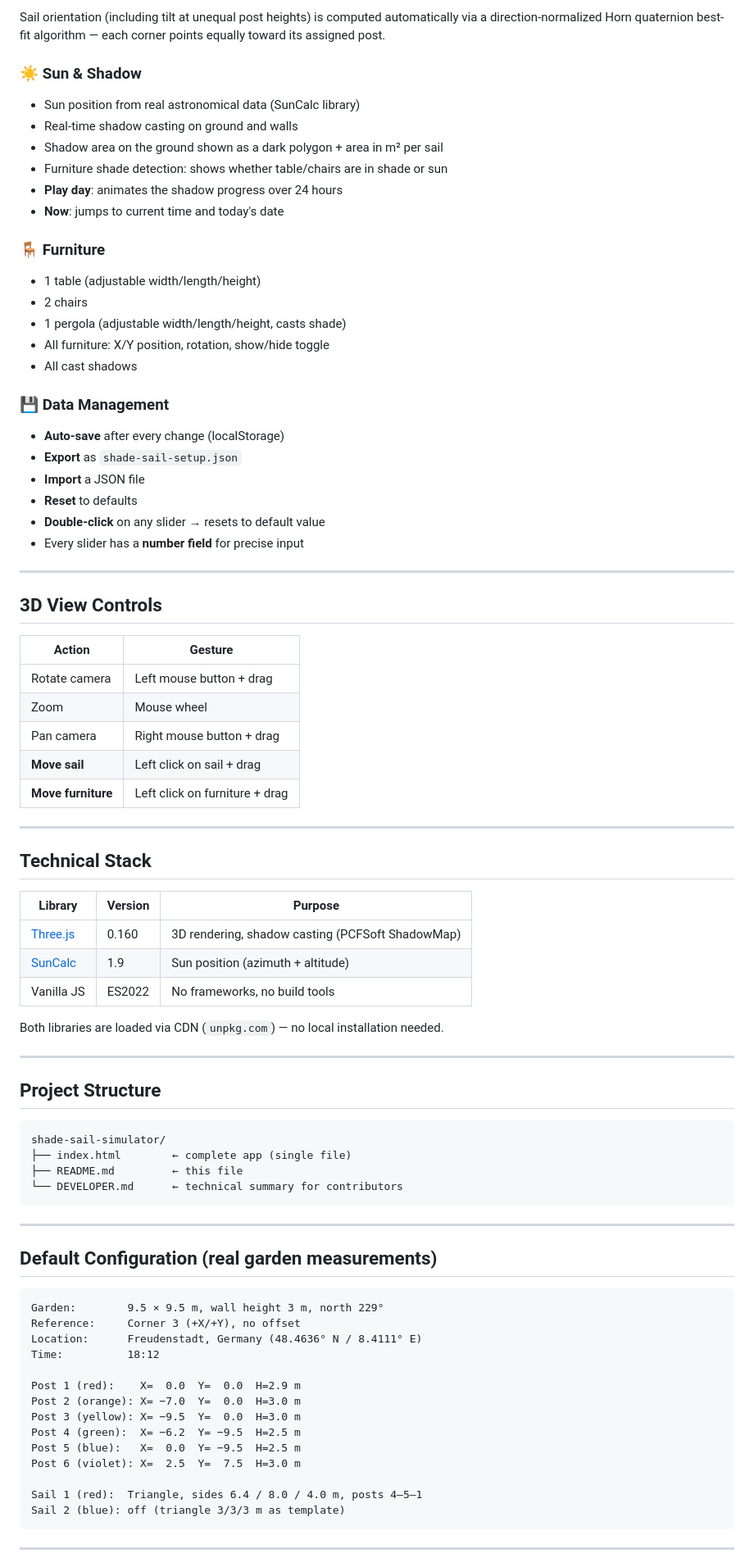
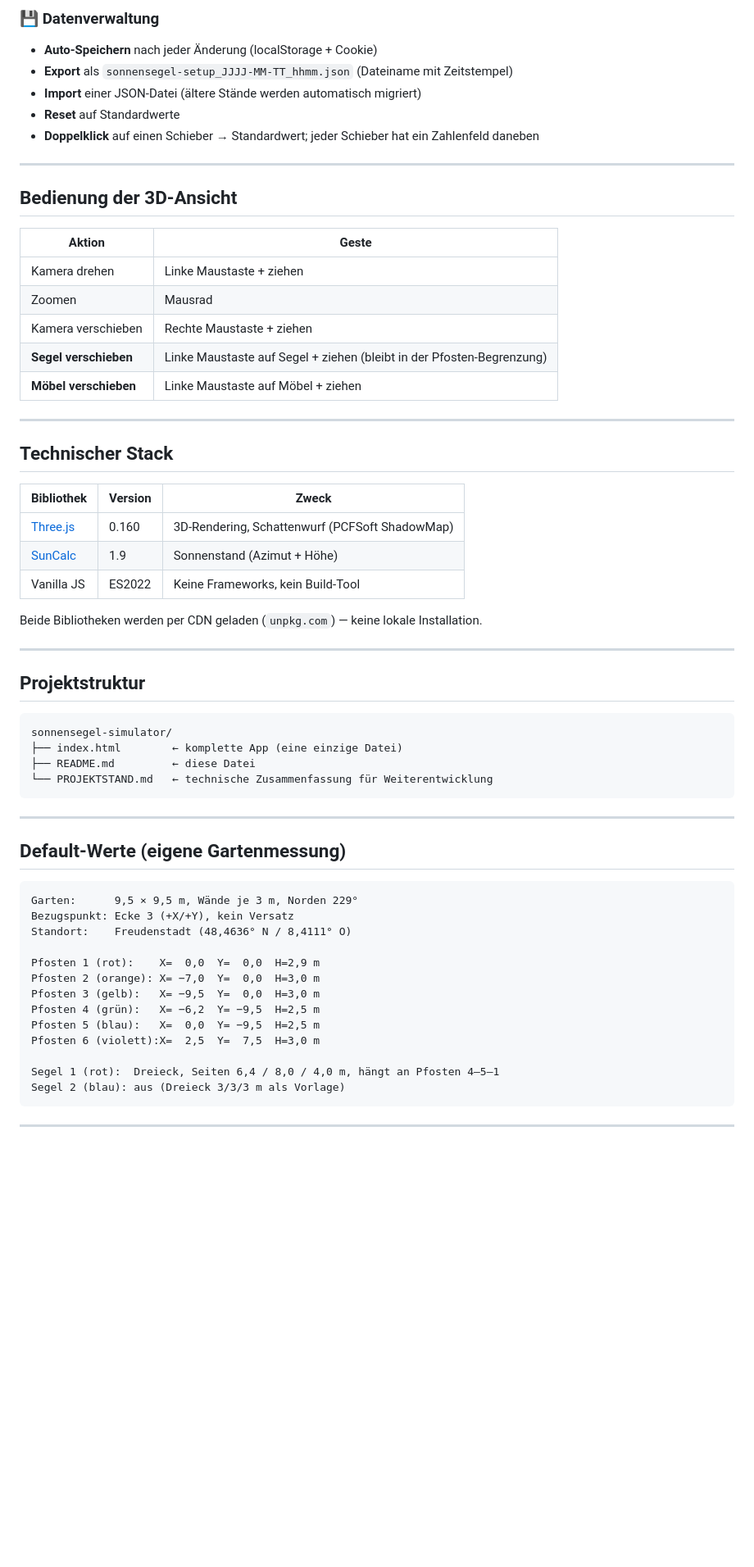
Before and after one commit to nomiknomik/shade-sail-simulator, a Markdown page: README.md, the part around one of its changes. Shown at 82% size. Drawn GitHub-style; blank space fills up the shorter version.

Commit message:
v3.6 – README auf aktuellen Stand gebracht

````diff
--- a/README.md
+++ b/README.md
@@ -57,83 +77,64 @@ Each sail is independently configurable:
 
-Sail orientation (including tilt at unequal post heights) is computed automatically via a direction-normalized Horn quaternion best-fit algorithm — each corner points equally toward its assigned post.
-
-### ☀️ Sun & Shadow
-- Sun position from real astronomical data (SunCalc library)
-- Real-time shadow casting on ground and walls
-- Shadow area on the ground shown as a dark polygon + area in m² per sail
-- Furniture shade detection: shows whether table/chairs are in shade or sun
-- **Play day**: animates the shadow progress over 24 hours
-- **Now**: jumps to current time and today's date
-
-### 🪑 Furniture
-- 1 table (adjustable width/length/height)
-- 2 chairs
-- 1 pergola (adjustable width/length/height, casts shade)
-- All furniture: X/Y position, rotation, show/hide toggle
-- All cast shadows
-
-### 💾 Data Management
-- **Auto-save** after every change (localStorage)
-- **Export** as `shade-sail-setup.json`
-- **Import** a JSON file
-- **Reset** to defaults
-- **Double-click** on any slider → resets to default value
-- Every slider has a **number field** for precise input
+### 💾 Datenverwaltung
+- **Auto-Speichern** nach jeder Änderung (localStorage + Cookie)
+- **Export** als `sonnensegel-setup_JJJJ-MM-TT_hhmm.json` (Dateiname mit Zeitstempel)
+- **Import** einer JSON-Datei (ältere Stände werden automatisch migriert)
+- **Reset** auf Standardwerte
+- **Doppelklick** auf einen Schieber → Standardwert; jeder Schieber hat ein Zahlenfeld daneben
 
 ---
 
-## 3D View Controls
+## Bedienung der 3D-Ansicht
 
-| Action | Gesture |
+| Aktion | Geste |
 |---|---|
-| Rotate camera | Left mouse button + drag |
-| Zoom | Mouse wheel |
-| Pan camera | Right mouse button + drag |
-| **Move sail** | Left click on sail + drag |
-| **Move furniture** | Left click on furniture + drag |
+| Kamera drehen | Linke Maustaste + ziehen |
+| Zoomen | Mausrad |
+| Kamera verschieben | Rechte Maustaste + ziehen |
+| **Segel verschieben** | Linke Maustaste auf Segel + ziehen (bleibt in der Pfosten-Begrenzung) |
+| **Möbel verschieben** | Linke Maustaste auf Möbel + ziehen |
 
 ---
 
-## Technical Stack
+## Technischer Stack
 
-| Library | Version | Purpose |
+| Bibliothek | Version | Zweck |
 |---|---|---|
-| [Three.js](https://threejs.org) | 0.160 | 3D rendering, shadow casting (PCFSoft ShadowMap) |
-| [SunCalc](https://github.com/mourner/suncalc) | 1.9 | Sun position (azimuth + altitude) |
-| Vanilla JS | ES2022 | No frameworks, no build tools |
+| [Three.js](https://threejs.org) | 0.160 | 3D-Rendering, Schattenwurf (PCFSoft ShadowMap) |
+| [SunCalc](https://github.com/mourner/suncalc) | 1.9 | Sonnenstand (Azimut + Höhe) |
+| Vanilla JS | ES2022 | Keine Frameworks, kein Build-Tool |
 
-Both libraries are loaded via CDN (`unpkg.com`) — no local installation needed.
+Beide Bibliotheken werden per CDN geladen (`unpkg.com`) — keine lokale Installation.
 
 ---
 
-## Project Structure
+## Projektstruktur
 
 ```
-shade-sail-simulator/
-├── index.html        ← complete app (single file)
-├── README.md         ← this file
-└── DEVELOPER.md      ← technical summary for contributors
+sonnensegel-simulator/
+├── index.html        ← komplette App (eine einzige Datei)
+├── README.md         ← diese Datei
+└── PROJEKTSTAND.md   ← technische Zusammenfassung für Weiterentwicklung
 ```
 
 ---
 
-## Default Configuration (real garden measurements)
+## Default-Werte (eigene Gartenmessung)
 
 ```
-Garden:        9.5 × 9.5 m, wall height 3 m, north 229°
-Reference:     Corner 3 (+X/+Y), no offset
-Location:      Freudenstadt, Germany (48.4636° N / 8.4111° E)
-Time:          18:12
+Garten:      9,5 × 9,5 m, Wände je 3 m, Norden 229°
+Bezugspunkt: Ecke 3 (+X/+Y), kein Versatz
+Standort:    Freudenstadt (48,4636° N / 8,4111° O)
 
-Post 1 (red):    X=  0.0  Y=  0.0  H=2.9 m
-Post 2 (orange): X= −7.0  Y=  0.0  H=3.0 m
-Post 3 (yellow): X= −9.5  Y=  0.0  H=3.0 m
-Post 4 (green):  X= −6.2  Y= −9.5  H=2.5 m
-Post 5 (blue):   X=  0.0  Y= −9.5  H=2.5 m
-Post 6 (violet): X=  2.5  Y=  7.5  H=3.0 m
+Pfosten 1 (rot):    X=  0,0  Y=  0,0  H=2,9 m
+Pfosten 2 (orange): X= −7,0  Y=  0,0  H=3,0 m
+Pfosten 3 (gelb):   X= −9,5  Y=  0,0  H=3,0 m
+Pfosten 4 (grün):   X= −6,2  Y= −9,5  H=2,5 m
+Pfosten 5 (blau):   X=  0,0  Y= −9,5  H=2,5 m
+Pfosten 6 (violett):X=  2,5  Y=  7,5  H=3,0 m
 
-Sail 1 (red):  Triangle, sides 6.4 / 8.0 / 4.0 m, posts 4–5–1
-Sail 2 (blue): off (triangle 3/3/3 m as template)
+Segel 1 (rot):  Dreieck, Seiten 6,4 / 8,0 / 4,0 m, hängt an Pfosten 4–5–1
+Segel 2 (blau): aus (Dreieck 3/3/3 m als Vorlage)
 ```
 
 ---
````
Also changed, not shown: other parts of README.md (+69 -57 lines).
